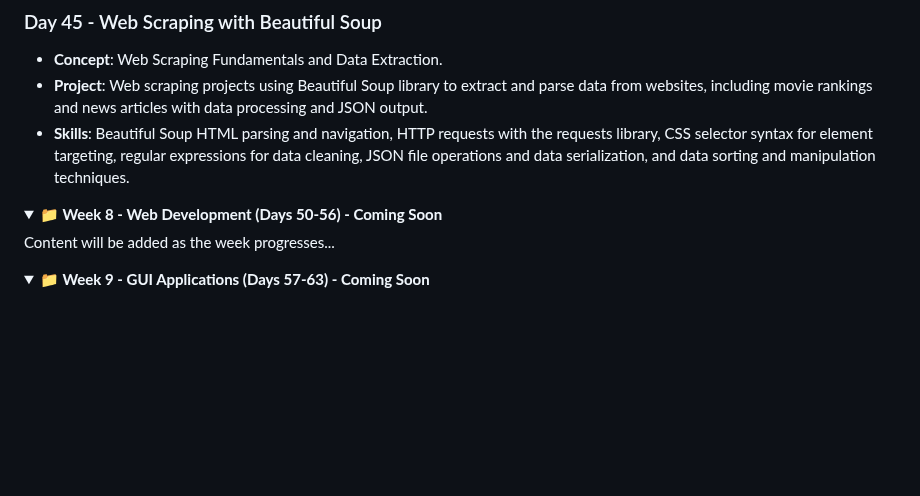
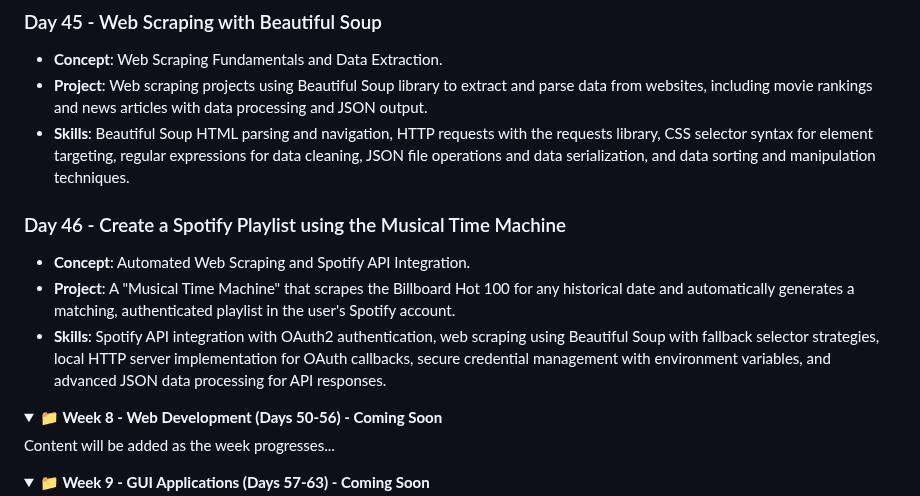
Before and after one commit to David-Kamau-Builds/100_Days_Of_Python, a Markdown page: README.md, the part around the change. GitHub-like rendering; folded sections open; blank space fills up the shorter version.

Commit message:
Day_46 Added: Create a Spotify Playlist using the Musical Time Machine

```diff
--- a/README.md
+++ b/README.md
@@ -339,7 +339,10 @@ A comprehensive 100-day Python programming challenge organized into 15 weekly br
 - **Project**: Web scraping projects using Beautiful Soup library to extract and parse data from websites, including movie rankings and news articles with data processing and JSON output.
 - **Skills**: Beautiful Soup HTML parsing and navigation, HTTP requests with the requests library, CSS selector syntax for element targeting, regular expressions for data cleaning, JSON file operations and data serialization, and data sorting and manipulation techniques.
 
-</details>
+### Day 46 - Create a Spotify Playlist using the Musical Time Machine
+- **Concept**: Automated Web Scraping and Spotify API Integration.
+- **Project**: A "Musical Time Machine" that scrapes the Billboard Hot 100 for any historical date and automatically generates a matching, authenticated playlist in the user's Spotify account.
+- **Skills**: Spotify API integration with OAuth2 authentication, web scraping using Beautiful Soup with fallback selector strategies, local HTTP server implementation for OAuth callbacks, secure credential management with environment variables, and advanced JSON data processing for API responses.
 
 <details>
 <summary><strong>📁 Week 8 - Web Development (Days 50-56) - Coming Soon</strong></summary>
```
